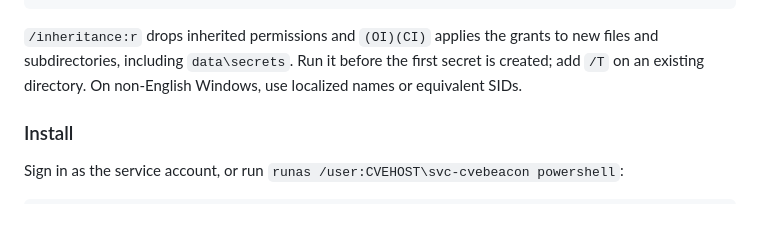
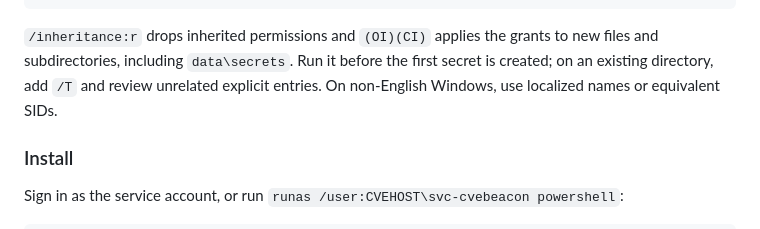
Before and after one commit to NovaSecOps/CVEBeacon, a Markdown page: docs/DEPLOY.md, the part around the change. Rendered like a GitHub page.

Commit message:
Clarify ACL changes on existing data directories

```diff
--- a/docs/DEPLOY.md
+++ b/docs/DEPLOY.md
@@ -330,8 +330,9 @@ icacls C:\CVEBeacon\data /inheritance:r /grant:r "SYSTEM:(OI)(CI)F" "BUILTIN\Adm
 
 `/inheritance:r` drops inherited permissions and `(OI)(CI)` applies the grants
 to new files and subdirectories, including `data\secrets`. Run it before the
-first secret is created; add `/T` on an existing directory. On non-English
-Windows, use localized names or equivalent SIDs.
+first secret is created; on an existing directory, add `/T` and review
+unrelated explicit entries. On non-English Windows, use localized names or
+equivalent SIDs.
 
 ### Install
 
```
